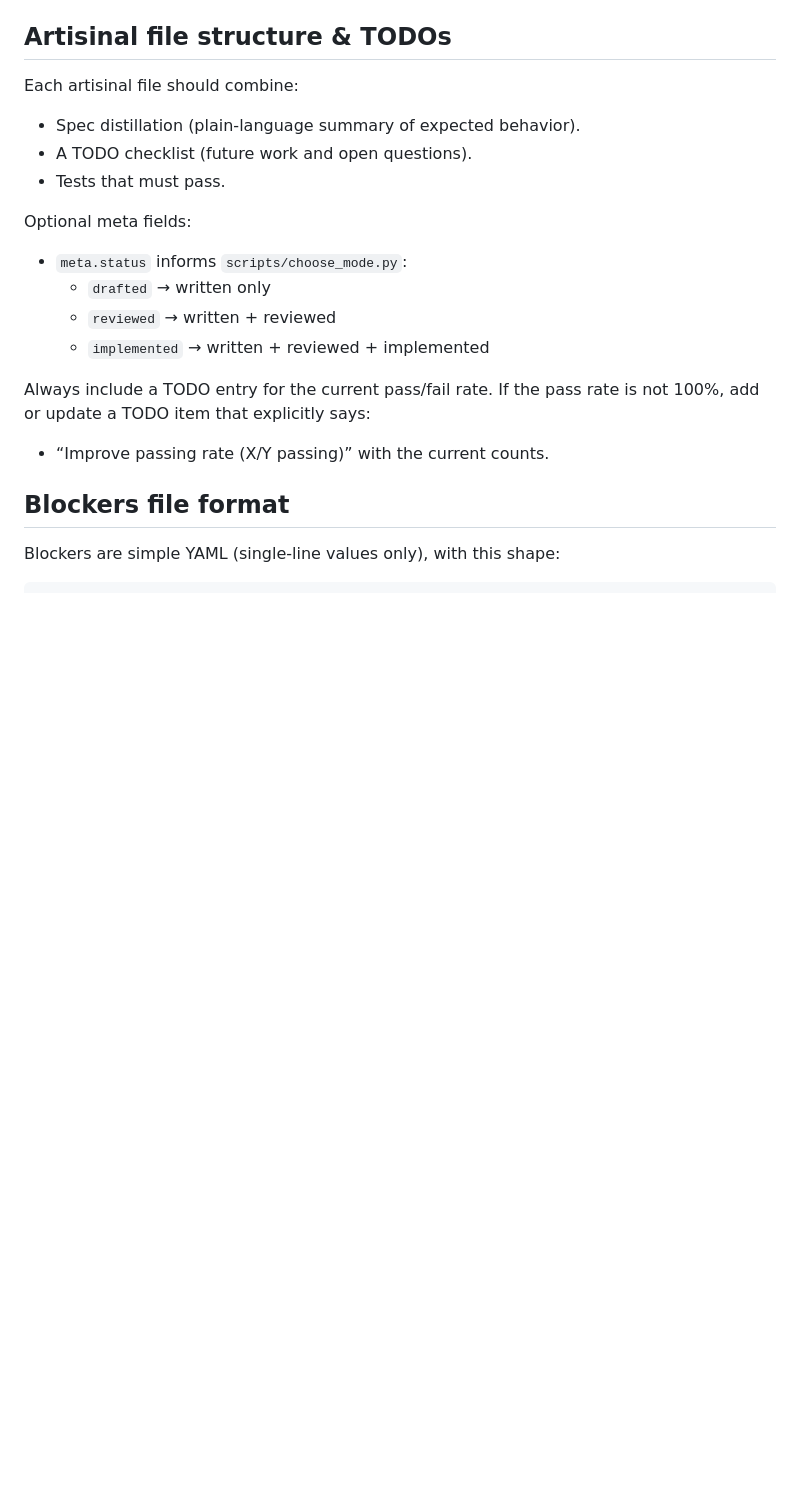
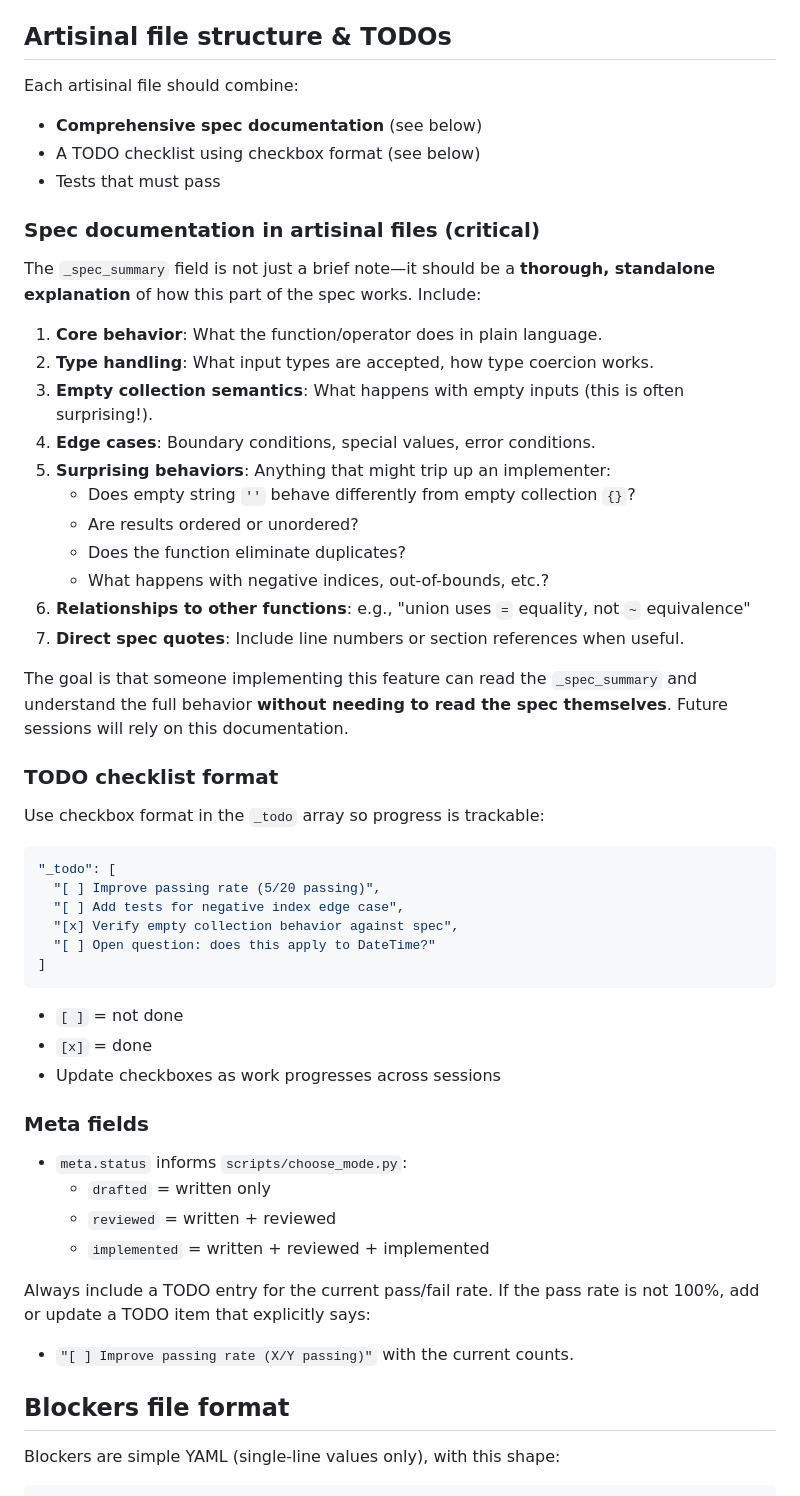
Before and after one commit to jmandel/fhirpath.zig, a Markdown page: methodology.md, the part around the change. Drawn GitHub-style; blank space fills up the shorter version.

Commit message:
Enhance methodology: comprehensive spec docs and checkbox TODOs in artisinal files
- Expand _spec_summary requirements: should be thorough standalone explanation
- List 7 key areas to document: core behavior, types, empty semantics, edge cases,
  surprising behaviors, relationships to other functions, spec quotes
- Add checkbox format for _todo arrays: [ ] and [x] for tracking progress
- Goal: future sessions can implement from artisinal docs without re-reading spec

Co-authored-by: Shelley <shelley@exe.dev>

````diff
--- a/methodology.md
+++ b/methodology.md
@@ -86,19 +86,49 @@ Goal: resolve a high‑level blocker.
 
 ## Artisinal file structure & TODOs
 Each artisinal file should combine:
-- Spec distillation (plain‑language summary of expected behavior).
-- A TODO checklist (future work and open questions).
-- Tests that must pass.
+- **Comprehensive spec documentation** (see below)
+- A TODO checklist using checkbox format (see below)
+- Tests that must pass
 
-Optional meta fields:
+### Spec documentation in artisinal files (critical)
+The `_spec_summary` field is not just a brief note—it should be a **thorough, standalone explanation** of how this part of the spec works. Include:
+
+1. **Core behavior**: What the function/operator does in plain language.
+2. **Type handling**: What input types are accepted, how type coercion works.
+3. **Empty collection semantics**: What happens with empty inputs (this is often surprising!).
+4. **Edge cases**: Boundary conditions, special values, error conditions.
+5. **Surprising behaviors**: Anything that might trip up an implementer:
+   - Does empty string `''` behave differently from empty collection `{}`?
+   - Are results ordered or unordered?
+   - Does the function eliminate duplicates?
+   - What happens with negative indices, out-of-bounds, etc.?
+6. **Relationships to other functions**: e.g., "union uses `=` equality, not `~` equivalence"
+7. **Direct spec quotes**: Include line numbers or section references when useful.
+
+The goal is that someone implementing this feature can read the `_spec_summary` and understand the full behavior **without needing to read the spec themselves**. Future sessions will rely on this documentation.
+
+### TODO checklist format
+Use checkbox format in the `_todo` array so progress is trackable:
+```json
+"_todo": [
+  "[ ] Improve passing rate (5/20 passing)",
+  "[ ] Add tests for negative index edge case",
+  "[x] Verify empty collection behavior against spec",
+  "[ ] Open question: does this apply to DateTime?"
+]
+```
+- `[ ]` = not done
+- `[x]` = done
+- Update checkboxes as work progresses across sessions
+
+### Meta fields
 - `meta.status` informs `scripts/choose_mode.py`:
-  - `drafted` → written only
-  - `reviewed` → written + reviewed
-  - `implemented` → written + reviewed + implemented
+  - `drafted` = written only
+  - `reviewed` = written + reviewed
+  - `implemented` = written + reviewed + implemented
 
 Always include a TODO entry for the current pass/fail rate. If the pass rate is not 100%, add or update a TODO item that explicitly says:
-- “Improve passing rate (X/Y passing)” with the current counts.
-
+- `"[ ] Improve passing rate (X/Y passing)"` with the current counts.
 ## Blockers file format
 Blockers are simple YAML (single‑line values only), with this shape:
 
````
